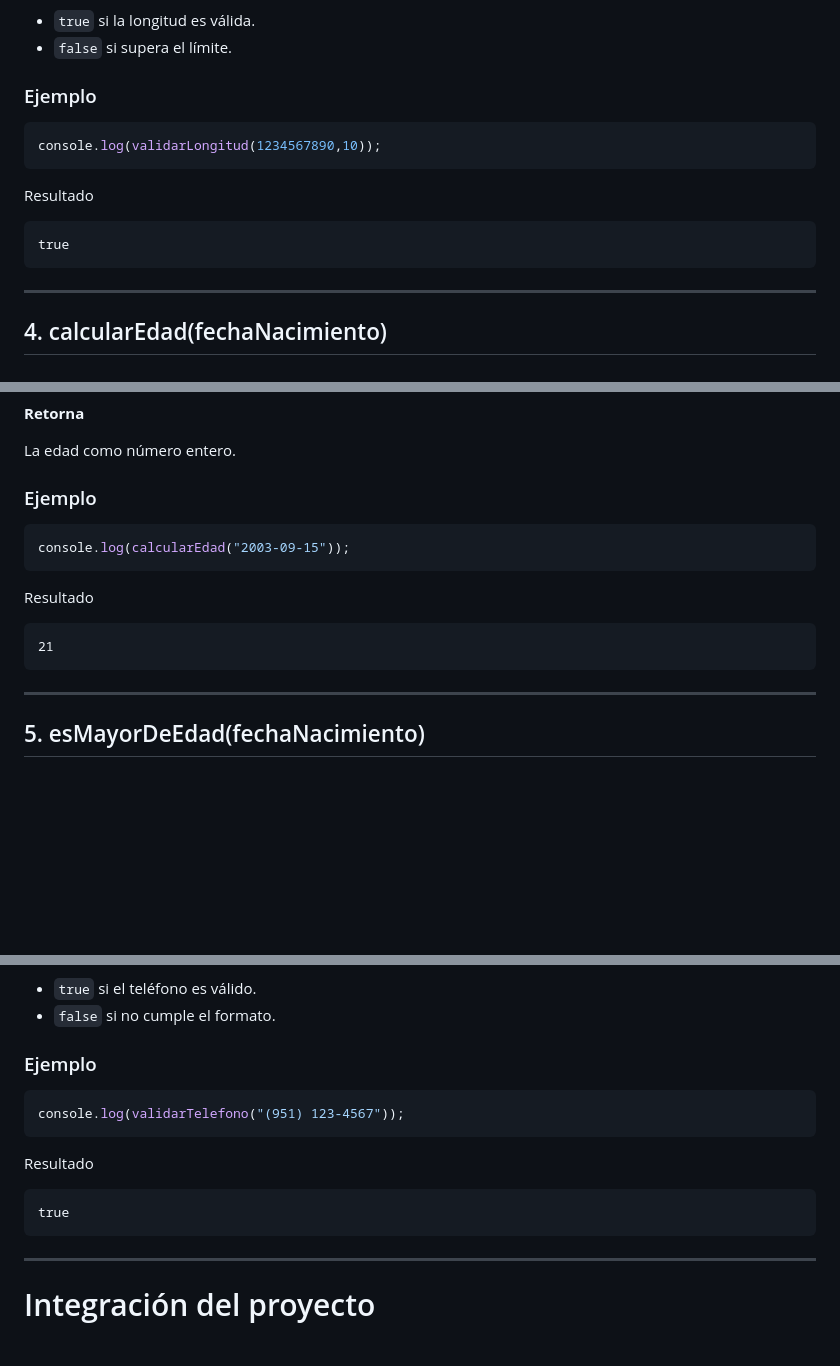
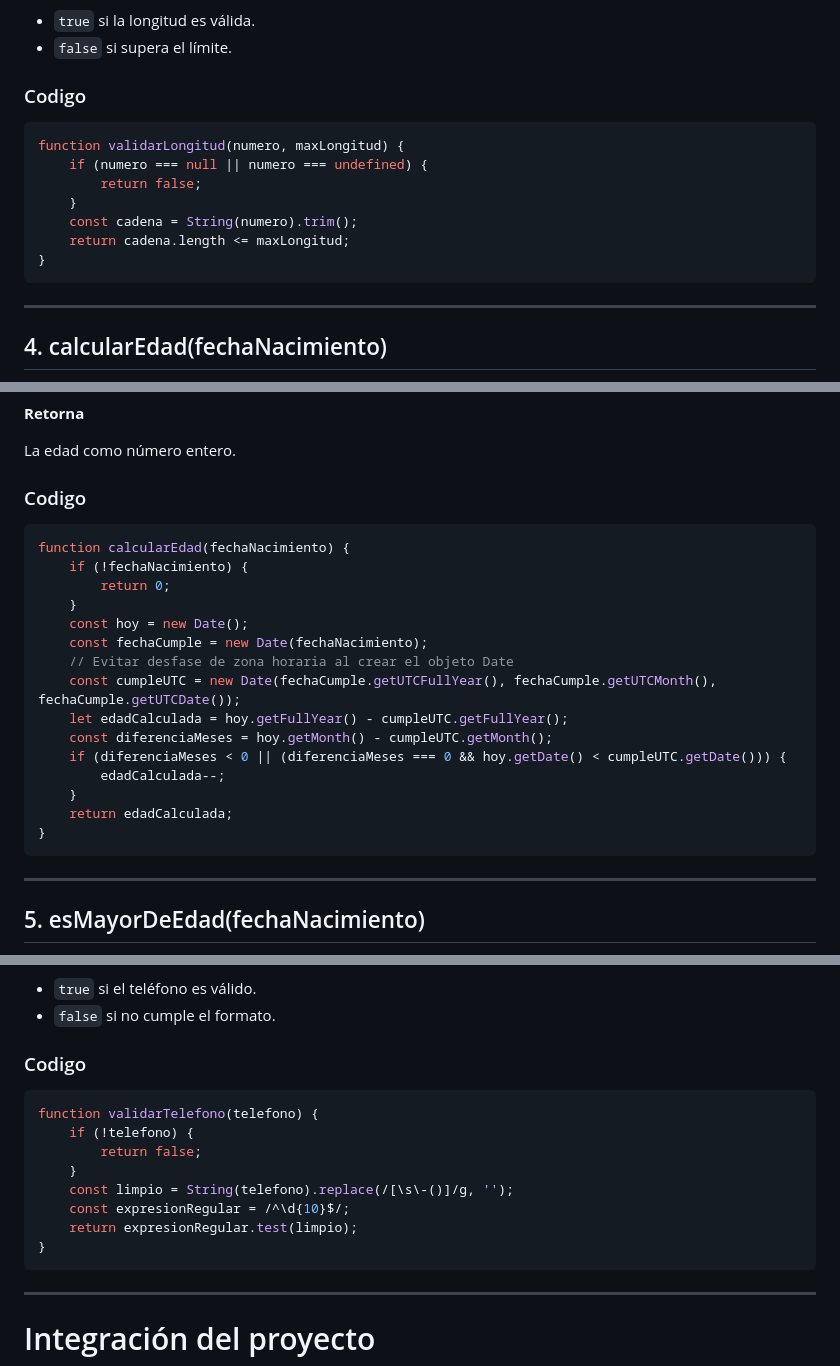
Before and after one commit to DanielCB-T/Utileria-JS, a Markdown page: README.md, 3 parts joined by grey strips. Drawn GitHub-style; blank space fills up the shorter version.

Commit message:
Readme
Updated examples to code sections and removed results.

````diff
--- a/README.md
+++ b/README.md
@@ -126,17 +119,18 @@ Valida que un número no exceda la longitud máxima permitida.
 - `true` si la longitud es válida.
 - `false` si supera el límite.
 
-### Ejemplo
+### Codigo
 
 ```javascript
-console.log(validarLongitud(1234567890,10));
+function validarLongitud(numero, maxLongitud) {
+    if (numero === null || numero === undefined) {
+        return false;
+    }
+    const cadena = String(numero).trim();
+    return cadena.length <= maxLongitud;
+}
 ```
 
-Resultado
-
-```
-true
-```
 
 ---
 
@@ -154,18 +148,25 @@ Calcula la edad del usuario a partir de su fecha de nacimiento.
 
 La edad como número entero.
 
-### Ejemplo
+### Codigo
 
 ```javascript
-console.log(calcularEdad("2003-09-15"));
+function calcularEdad(fechaNacimiento) {
+    if (!fechaNacimiento) {
+        return 0;
+    }
+    const hoy = new Date();
+    const fechaCumple = new Date(fechaNacimiento);
+    // Evitar desfase de zona horaria al crear el objeto Date
+    const cumpleUTC = new Date(fechaCumple.getUTCFullYear(), fechaCumple.getUTCMonth(), fechaCumple.getUTCDate());
+    let edadCalculada = hoy.getFullYear() - cumpleUTC.getFullYear();
+    const diferenciaMeses = hoy.getMonth() - cumpleUTC.getMonth();
+    if (diferenciaMeses < 0 || (diferenciaMeses === 0 && hoy.getDate() < cumpleUTC.getDate())) {
+        edadCalculada--;
+    }
+    return edadCalculada;
+}
 ```
-
-Resultado
-
-```
-21
-```
-
 ---
 
 ## 5. esMayorDeEdad(fechaNacimiento)
@@ -280,18 +273,18 @@ Acepta espacios, guiones y paréntesis.
 - `true` si el teléfono es válido.
 - `false` si no cumple el formato.
 
-### Ejemplo
+### Codigo
 
 ```javascript
-console.log(validarTelefono("(951) 123-4567"));
+function validarTelefono(telefono) {
+    if (!telefono) {
+        return false;
+    }
+    const limpio = String(telefono).replace(/[\s\-()]/g, '');
+    const expresionRegular = /^\d{10}$/;
+    return expresionRegular.test(limpio);
+}
 ```
-
-Resultado
-
-```
-true
-```
-
 ---
 
 # Integración del proyecto
````
Also changed, not shown: other parts of README.md (+30 -74 lines).
